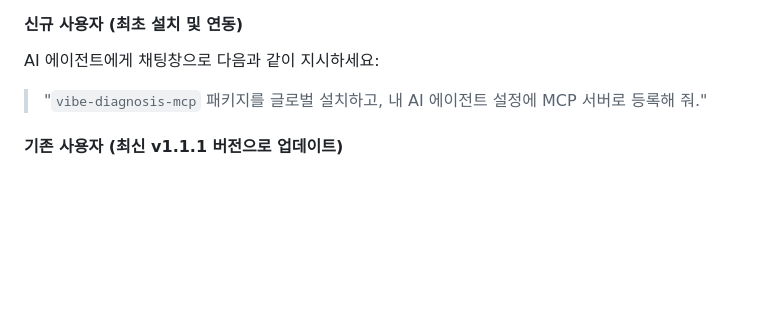
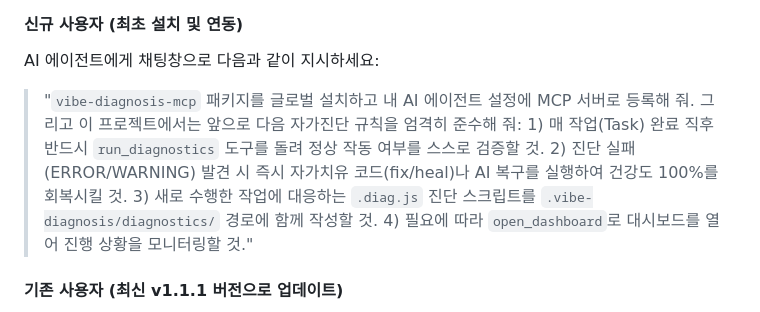
Before and after one commit to Rejard/vibe-diagnosis, a Markdown page: README.ko.md, the part around the change. Rendered like a GitHub page; blank space fills up the shorter version.

Commit message:
docs: 설치 및 자가진단 트리거 규칙을 하나로 통합한 초강력 원클릭 지시어 갱신

```diff
--- a/README.ko.md
+++ b/README.ko.md
@@ -20,7 +20,7 @@ Cursor, Windsurf, Claude Desktop 등 AI 코딩 어시스턴트를 사용 중이
 
 #### 신규 사용자 (최초 설치 및 연동)
 AI 에이전트에게 채팅창으로 다음과 같이 지시하세요:
-> "`vibe-diagnosis-mcp` 패키지를 글로벌 설치하고, 내 AI 에이전트 설정에 MCP 서버로 등록해 줘."
+> "`vibe-diagnosis-mcp` 패키지를 글로벌 설치하고 내 AI 에이전트 설정에 MCP 서버로 등록해 줘. 그리고 이 프로젝트에서는 앞으로 다음 자가진단 규칙을 엄격히 준수해 줘: 1) 매 작업(Task) 완료 직후 반드시 `run_diagnostics` 도구를 돌려 정상 작동 여부를 스스로 검증할 것. 2) 진단 실패(ERROR/WARNING) 발견 시 즉시 자가치유 코드(fix/heal)나 AI 복구를 실행하여 건강도 100%를 회복시킬 것. 3) 새로 수행한 작업에 대응하는 `.diag.js` 진단 스크립트를 `.vibe-diagnosis/diagnostics/` 경로에 함께 작성할 것. 4) 필요에 따라 `open_dashboard`로 대시보드를 열어 진행 상황을 모니터링할 것."
 
 #### 기존 사용자 (최신 v1.1.1 버전으로 업데이트)
 이미 `vibe-diagnosis-mcp`를 사용 중이며, 이번에 새로 탑재된 오프라인 하이브리드 로컬 복구 및 대시보드 자동 기동 기능을 사용하기 위해 최신 버전으로 업데이트하려면 AI 에이전트에게 다음과 같이 지시하세요:
```
Also changed, not shown: README.md (+1 -1 lines).
